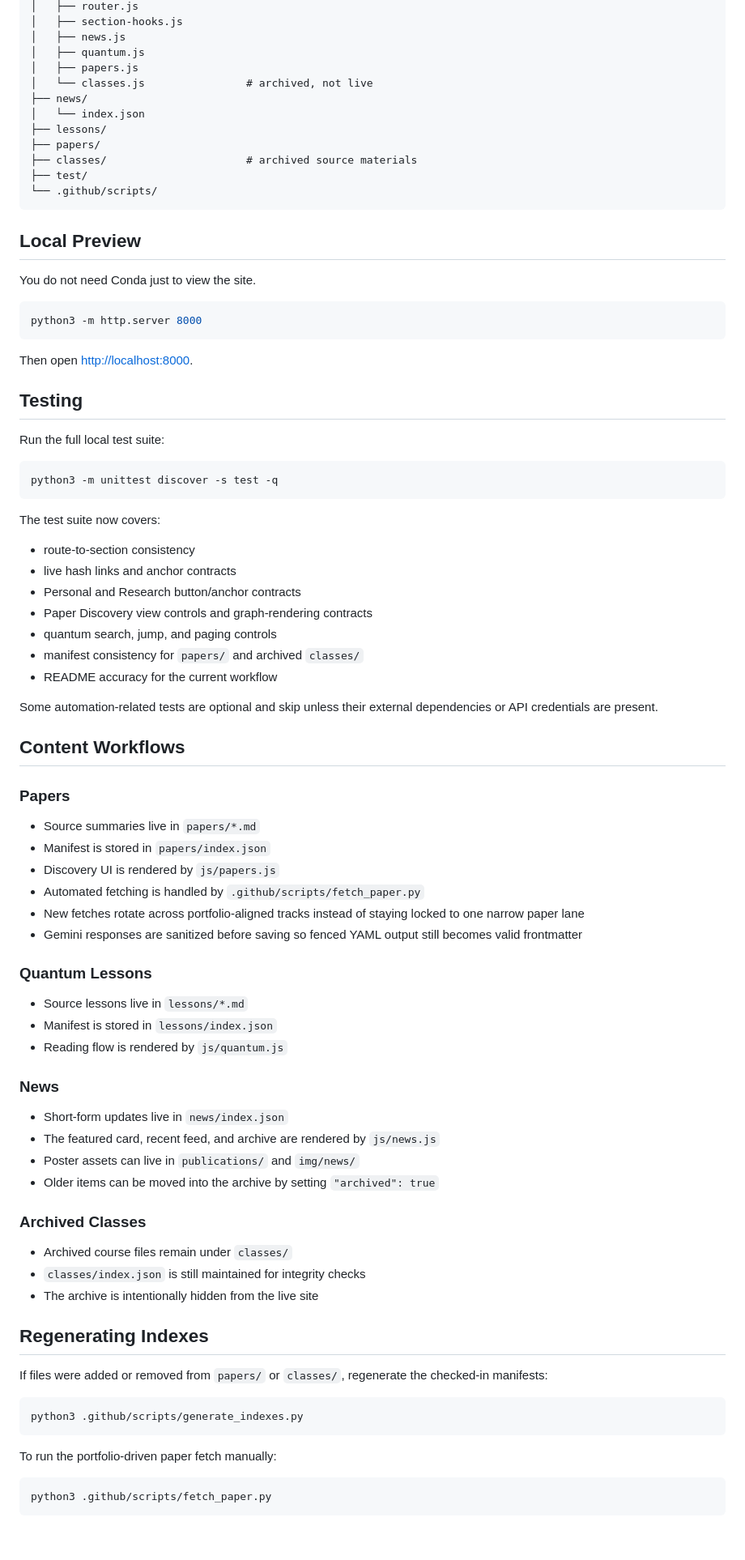
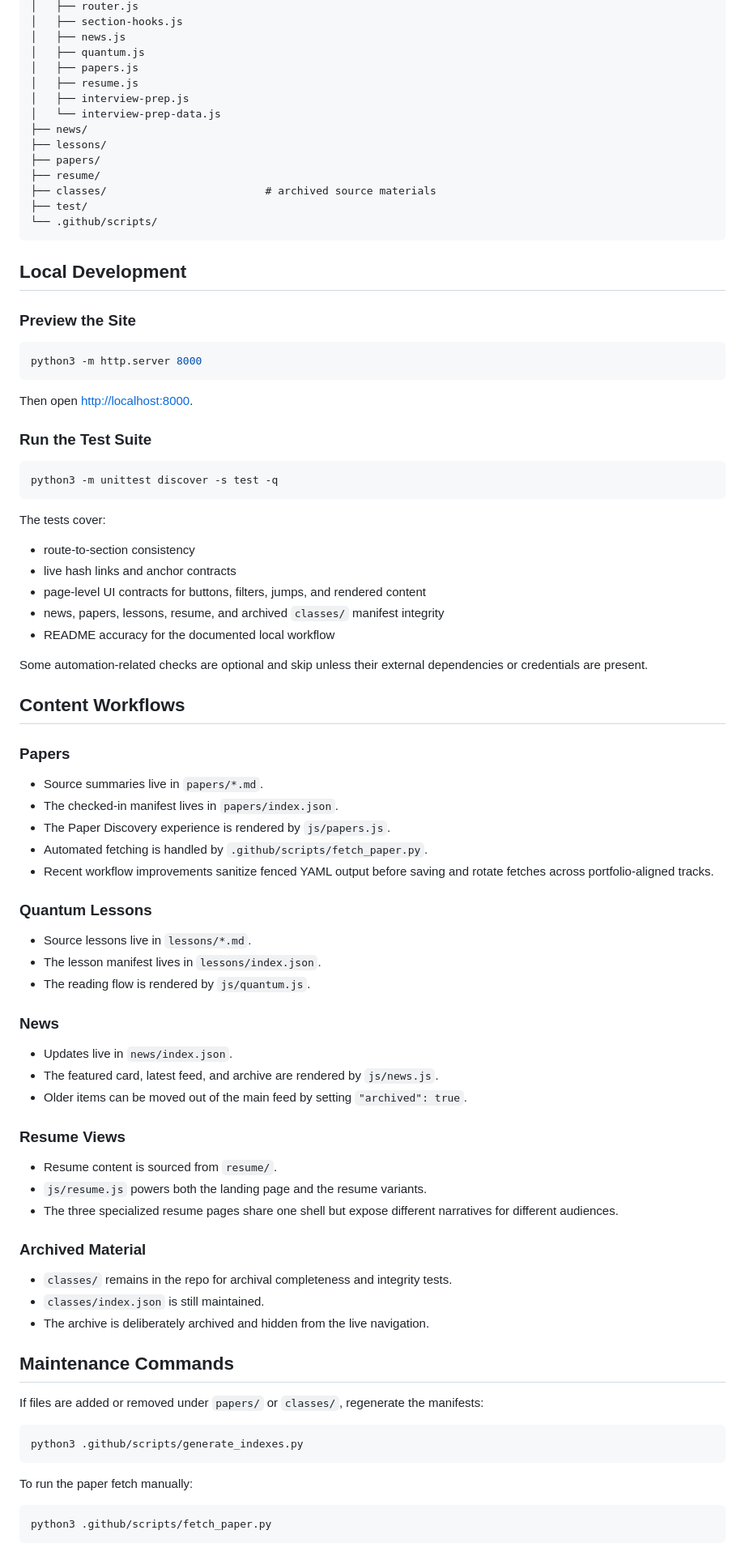
Before and after one commit to Bowenislandsong/bowenislandsong.github.io, a Markdown page: README.md, the part around one of its changes. Shown at 81% size. GitHub-like rendering.

Commit message:
Rewrite README for clearer site overview

````diff
--- a/README.md
+++ b/README.md
@@ -56,19 +70,21 @@ Examples:
 │   ├── news.js
 │   ├── quantum.js
 │   ├── papers.js
-│   └── classes.js                # archived, not live
+│   ├── resume.js
+│   ├── interview-prep.js
+│   └── interview-prep-data.js
 ├── news/
-│   └── index.json
 ├── lessons/
 ├── papers/
-├── classes/                      # archived source materials
+├── resume/
+├── classes/                         # archived source materials
 ├── test/
 └── .github/scripts/
 ```
 
-## Local Preview
+## Local Development
 
-You do not need Conda just to view the site.
+### Preview the Site
 
 ```bash
 python3 -m http.server 8000
@@ -76,65 +92,65 @@ python3 -m http.server 8000
 
 Then open [http://localhost:8000](http://localhost:8000).
 
-## Testing
-
-Run the full local test suite:
+### Run the Test Suite
 
 ```bash
 python3 -m unittest discover -s test -q
 ```
 
-The test suite now covers:
+The tests cover:
 
 - route-to-section consistency
 - live hash links and anchor contracts
-- Personal and Research button/anchor contracts
-- Paper Discovery view controls and graph-rendering contracts
-- quantum search, jump, and paging controls
-- manifest consistency for `papers/` and archived `classes/`
-- README accuracy for the current workflow
+- page-level UI contracts for buttons, filters, jumps, and rendered content
+- news, papers, lessons, resume, and archived `classes/` manifest integrity
+- README accuracy for the documented local workflow
 
-Some automation-related tests are optional and skip unless their external dependencies or API credentials are present.
+Some automation-related checks are optional and skip unless their external dependencies or credentials are present.
 
 ## Content Workflows
 
 ### Papers
 
-- Source summaries live in `papers/*.md`
-- Manifest is stored in `papers/index.json`
-- Discovery UI is rendered by `js/papers.js`
-- Automated fetching is handled by `.github/scripts/fetch_paper.py`
-- New fetches rotate across portfolio-aligned tracks instead of staying locked to one narrow paper lane
-- Gemini responses are sanitized before saving so fenced YAML output still becomes valid frontmatter
+- Source summaries live in `papers/*.md`.
+- The checked-in manifest lives in `papers/index.json`.
+- The Paper Discovery experience is rendered by `js/papers.js`.
+- Automated fetching is handled by `.github/scripts/fetch_paper.py`.
+- Recent workflow improvements sanitize fenced YAML output before saving and rotate fetches across portfolio-aligned tracks.
 
 ### Quantum Lessons
 
-- Source lessons live in `lessons/*.md`
-- Manifest is stored in `lessons/index.json`
-- Reading flow is rendered by `js/quantum.js`
+- Source lessons live in `lessons/*.md`.
+- The lesson manifest lives in `lessons/index.json`.
+- The reading flow is rendered by `js/quantum.js`.
 
 ### News
 
-- Short-form updates live in `news/index.json`
-- The featured card, recent feed, and archive are rendered by `js/news.js`
-- Poster assets can live in `publications/` and `img/news/`
-- Older items can be moved into the archive by setting `"archived": true`
+- Updates live in `news/index.json`.
+- The featured card, latest feed, and archive are rendered by `js/news.js`.
+- Older items can be moved out of the main feed by setting `"archived": true`.
 
-### Archived Classes
+### Resume Views
 
-- Archived course files remain under `classes/`
-- `classes/index.json` is still maintained for integrity checks
-- The archive is intentionally hidden from the live site
+- Resume content is sourced from `resume/`.
+- `js/resume.js` powers both the landing page and the resume variants.
+- The three specialized resume pages share one shell but expose different narratives for different audiences.
 
-## Regenerating Indexes
+### Archived Material
 
-If files were added or removed from `papers/` or `classes/`, regenerate the checked-in manifests:
+- `classes/` remains in the repo for archival completeness and integrity tests.
+- `classes/index.json` is still maintained.
+- The archive is deliberately archived and hidden from the live navigation.
+
+## Maintenance Commands
+
+If files are added or removed under `papers/` or `classes/`, regenerate the manifests:
 
 ```bash
 python3 .github/scripts/generate_indexes.py
 ```
 
-To run the portfolio-driven paper fetch manually:
+To run the paper fetch manually:
 
 ```bash
 python3 .github/scripts/fetch_paper.py
````
Also changed, not shown: other parts of README.md (+48 -34 lines).
